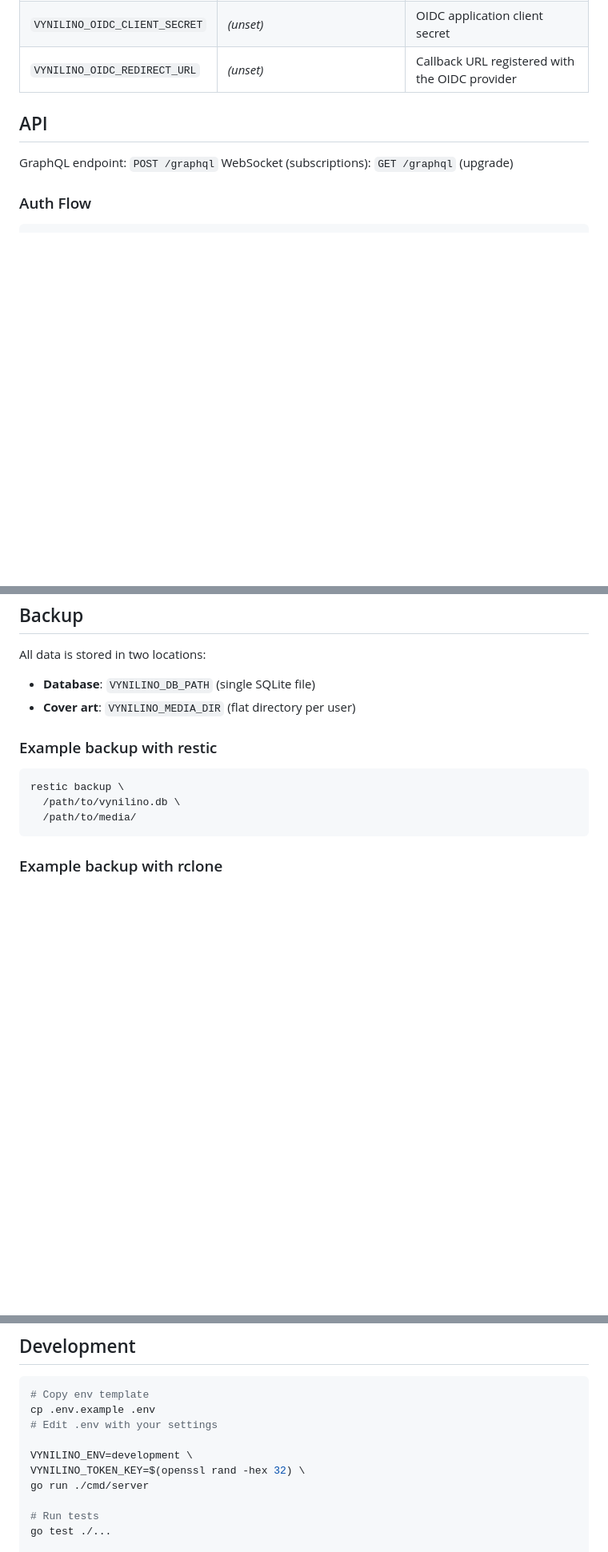
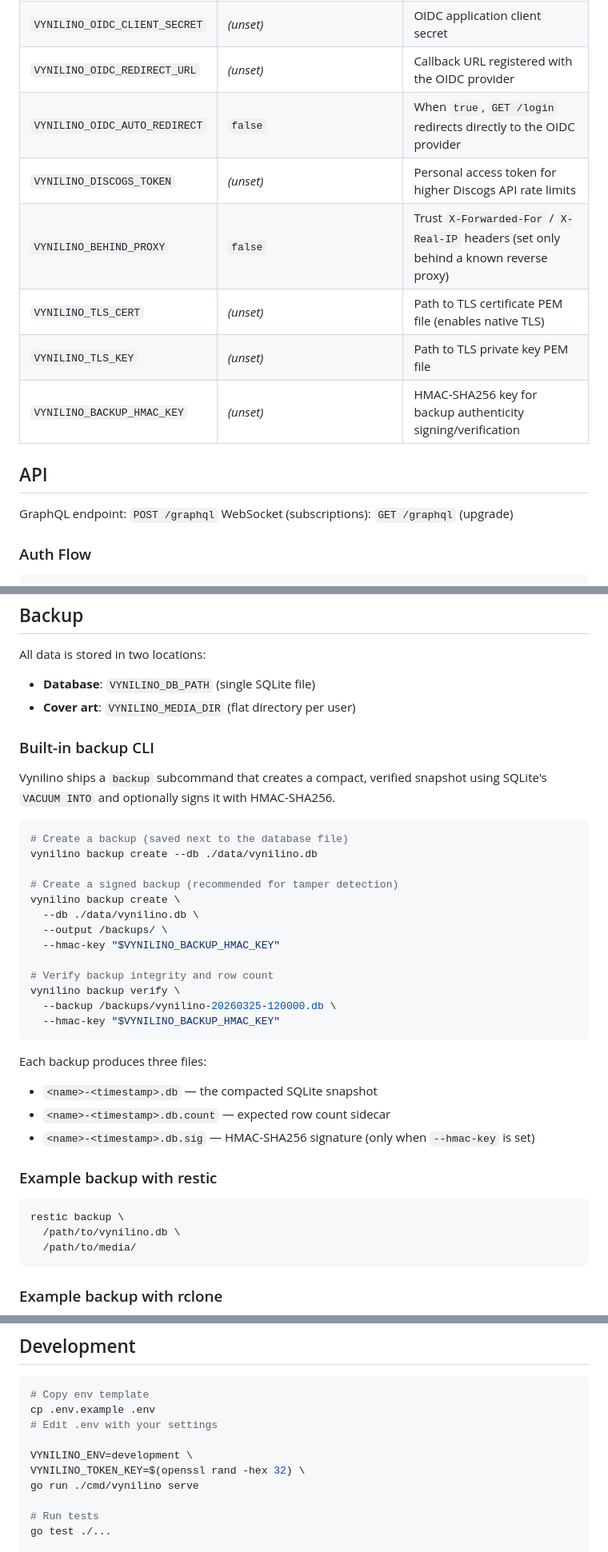
Before and after one commit to zntrio/vynilino, a Markdown page: README.md, 3 parts joined by grey strips. Shown at 80% size. GitHub-like rendering; blank space fills up the shorter version.

Commit message:
chore(doc): update README.md

````diff
--- a/README.md
+++ b/README.md
@@ -140,6 +142,12 @@ vinyl.example.com {
 | `VYNILINO_OIDC_CLIENT_ID`     | *(unset)*                          | OIDC application client ID                       |
 | `VYNILINO_OIDC_CLIENT_SECRET` | *(unset)*                          | OIDC application client secret                   |
 | `VYNILINO_OIDC_REDIRECT_URL`  | *(unset)*                          | Callback URL registered with the OIDC provider   |
+| `VYNILINO_OIDC_AUTO_REDIRECT` | `false`                            | When `true`, `GET /login` redirects directly to the OIDC provider |
+| `VYNILINO_DISCOGS_TOKEN`      | *(unset)*                          | Personal access token for higher Discogs API rate limits |
+| `VYNILINO_BEHIND_PROXY`       | `false`                            | Trust `X-Forwarded-For` / `X-Real-IP` headers (set only behind a known reverse proxy) |
+| `VYNILINO_TLS_CERT`           | *(unset)*                          | Path to TLS certificate PEM file (enables native TLS) |
+| `VYNILINO_TLS_KEY`            | *(unset)*                          | Path to TLS private key PEM file                 |
+| `VYNILINO_BACKUP_HMAC_KEY`    | *(unset)*                          | HMAC-SHA256 key for backup authenticity signing/verification |
 
 ## API
 
@@ -229,6 +237,31 @@ All data is stored in two locations:
 - **Database**: `VYNILINO_DB_PATH` (single SQLite file)
 - **Cover art**: `VYNILINO_MEDIA_DIR` (flat directory per user)
 
+### Built-in backup CLI
+
+Vynilino ships a `backup` subcommand that creates a compact, verified snapshot using SQLite's `VACUUM INTO` and optionally signs it with HMAC-SHA256.
+
+```bash
+# Create a backup (saved next to the database file)
+vynilino backup create --db ./data/vynilino.db
+
+# Create a signed backup (recommended for tamper detection)
+vynilino backup create \
+  --db ./data/vynilino.db \
+  --output /backups/ \
+  --hmac-key "$VYNILINO_BACKUP_HMAC_KEY"
+
+# Verify backup integrity and row count
+vynilino backup verify \
+  --backup /backups/vynilino-20260325-120000.db \
+  --hmac-key "$VYNILINO_BACKUP_HMAC_KEY"
+```
+
+Each backup produces three files:
+- `<name>-<timestamp>.db` — the compacted SQLite snapshot
+- `<name>-<timestamp>.db.count` — expected row count sidecar
+- `<name>-<timestamp>.db.sig` — HMAC-SHA256 signature (only when `--hmac-key` is set)
+
 ### Example backup with restic
 
 ```bash
@@ -303,7 +336,7 @@ cp .env.example .env
 
 VYNILINO_ENV=development \
 VYNILINO_TOKEN_KEY=$(openssl rand -hex 32) \
-go run ./cmd/server
+go run ./cmd/vynilino serve
 
 # Run tests
 go test ./...
````
Also changed, not shown: other parts of README.md (+2 -0 lines).
